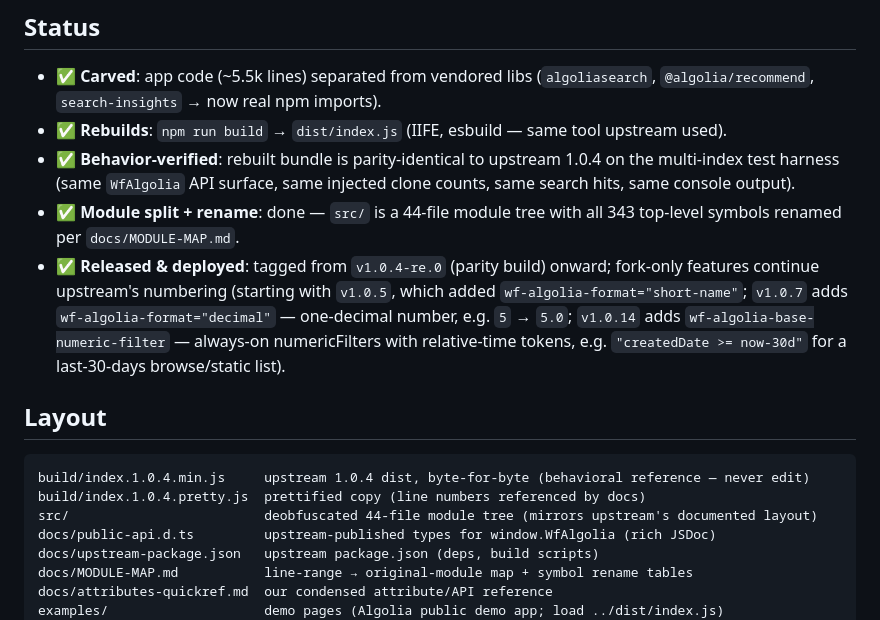
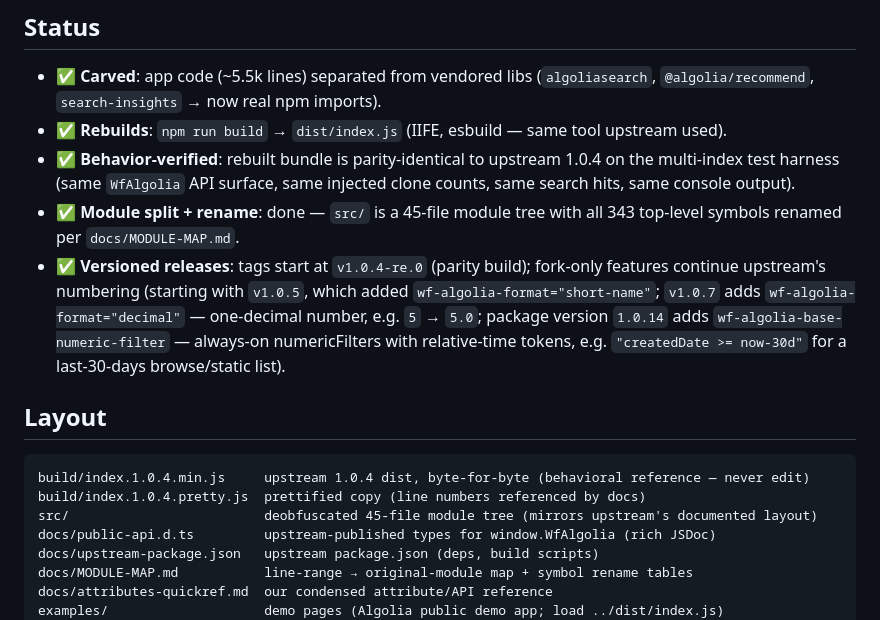
Before and after one commit to the-starters/wf-algolia, a Markdown page: README.md, the part around the change. Rendered like a GitHub page.

Commit message:
no-mistakes(document): Document numeric filters and refresh module inventory

````diff
--- a/README.md
+++ b/README.md
@@ -33,12 +33,12 @@ render via the complementary [wf-xano](https://github.com/the-starters/wf-xano)
 - ✅ **Behavior-verified**: rebuilt bundle is parity-identical to upstream 1.0.4 on the
   multi-index test harness (same `WfAlgolia` API surface, same injected clone counts,
   same search hits, same console output).
-- ✅ **Module split + rename**: done — `src/` is a 44-file module tree with all 343 top-level
+- ✅ **Module split + rename**: done — `src/` is a 45-file module tree with all 343 top-level
   symbols renamed per `docs/MODULE-MAP.md`.
-- ✅ **Released & deployed**: tagged from `v1.0.4-re.0` (parity build) onward; fork-only
+- ✅ **Versioned releases**: tags start at `v1.0.4-re.0` (parity build); fork-only
   features continue upstream's numbering (starting with `v1.0.5`, which added
   `wf-algolia-format="short-name"`; `v1.0.7` adds `wf-algolia-format="decimal"` —
-  one-decimal number, e.g. `5` → `5.0`; `v1.0.14` adds
+  one-decimal number, e.g. `5` → `5.0`; package version `1.0.14` adds
   `wf-algolia-base-numeric-filter` — always-on numericFilters with relative-time
   tokens, e.g. `"createdDate >= now-30d"` for a last-30-days browse/static list).
 
@@ -47,7 +47,7 @@ render via the complementary [wf-xano](https://github.com/the-starters/wf-xano)
 ```
 build/index.1.0.4.min.js     upstream 1.0.4 dist, byte-for-byte (behavioral reference — never edit)
 build/index.1.0.4.pretty.js  prettified copy (line numbers referenced by docs)
-src/                         deobfuscated 44-file module tree (mirrors upstream's documented layout)
+src/                         deobfuscated 45-file module tree (mirrors upstream's documented layout)
 docs/public-api.d.ts         upstream-published types for window.WfAlgolia (rich JSDoc)
 docs/upstream-package.json   upstream package.json (deps, build scripts)
 docs/MODULE-MAP.md           line-range → original-module map + symbol rename tables
````
Also changed, not shown: docs/MODULE-TREE.md (+12 -10 lines), docs/attributes-quickref.md (+1 -1 lines).
